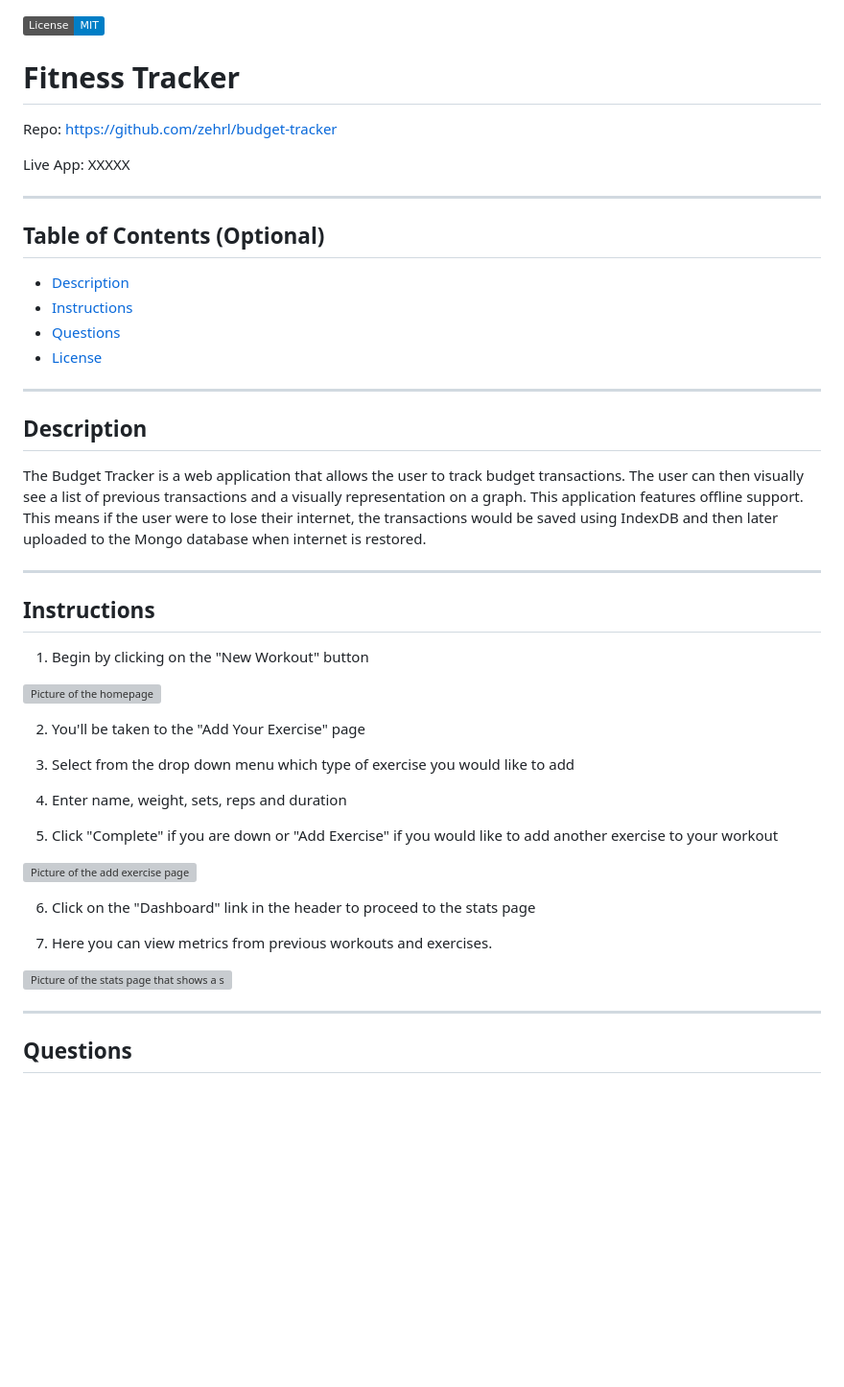
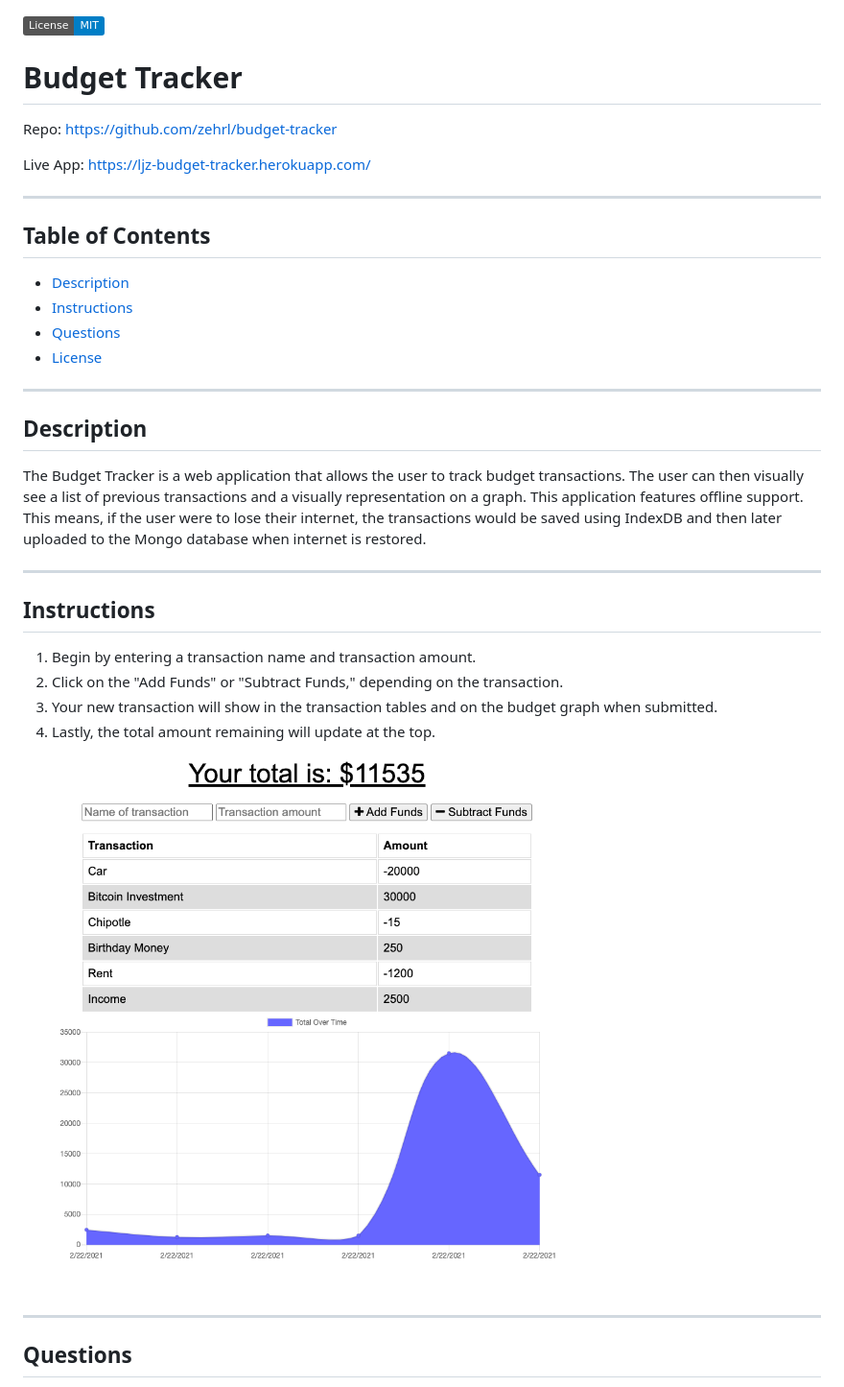
Before and after one commit to zehrl/budget-tracker, a Markdown page: README.md, the part around the change. Shown: that part at 96% size. GitHub-like rendering; pictures changed too: readmeImages/budget-tracker.png (added); badges without logos; blank space fills up the shorter version; grey boxes are pictures that could not be loaded.

Commit message:
Readme finished.

```diff
--- a/README.md
+++ b/README.md
@@ -1,15 +1,15 @@
 
 [![License](https://img.shields.io/badge/License-MIT-blue.svg)](https://opensource.org/licenses/MIT)
 
-# Fitness Tracker
+# Budget Tracker
 
 Repo: https://github.com/zehrl/budget-tracker
 
-Live App: XXXXX
+Live App: https://ljz-budget-tracker.herokuapp.com/
 
 ---
 
-## Table of Contents (Optional)
+## Table of Contents
 * [Description](#Description)
 * [Instructions](#Instructions)
 * [Questions](#Questions)
@@ -19,29 +19,18 @@ Live App: XXXXX
 
 ## Description
 
-The Budget Tracker is a web application that allows the user to track budget transactions. The user can then visually see a list of previous transactions and a visually representation on a graph. This application features offline support. This means if the user were to lose their internet, the transactions would be saved using IndexDB and then later uploaded to the Mongo database when internet is restored.
+The Budget Tracker is a web application that allows the user to track budget transactions. The user can then visually see a list of previous transactions and a visually representation on a graph. This application features offline support. This means, if the user were to lose their internet, the transactions would be saved using IndexDB and then later uploaded to the Mongo database when internet is restored.
 
 ---
 
 ## Instructions
 
-1. Begin by clicking on the "New Workout" button
+1. Begin by entering a transaction name and transaction amount.
+2. Click on the "Add Funds" or "Subtract Funds," depending on the transaction.
+3. Your new transaction will show in the transaction tables and on the budget graph when submitted.
+4. Lastly, the total amount remaining will update at the top.
 
-![Picture of the homepage](readmeImages/homepage.png)
-
-2. You'll be taken to the "Add Your Exercise" page
-
-3. Select from the drop down menu which type of exercise you would like to add
-4. Enter name, weight, sets, reps and duration
-5. Click "Complete" if you are down or "Add Exercise" if you would like to add another exercise to your workout
-
-![Picture of the add exercise page](readmeImages/add-exercise.png)
-
-6. Click on the "Dashboard" link in the header to proceed to the stats page
-
-7. Here you can view metrics from previous workouts and exercises.
-
-![Picture of the stats page that shows a series of informational graphs](readmeImages/stats.png)
+![Picture of budget tracker](readmeImages/budget-tracker.png)
 
 ---
 
```
